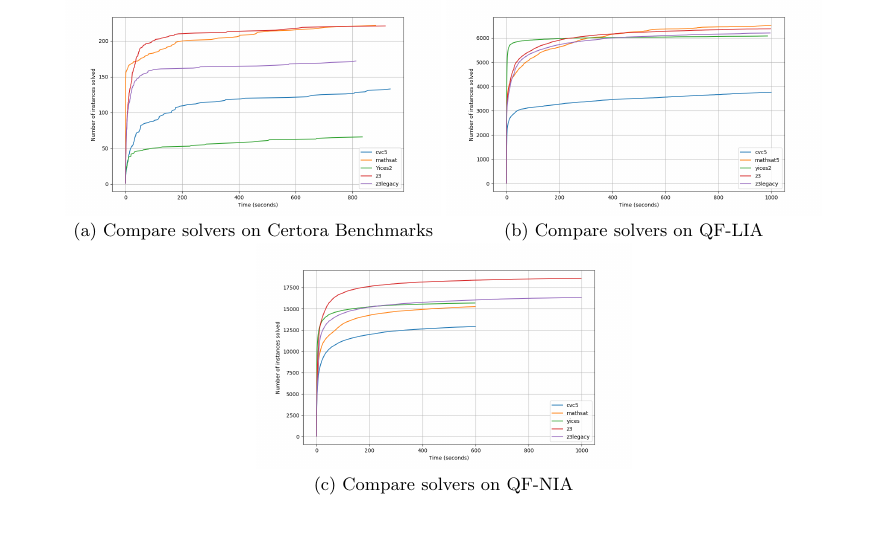
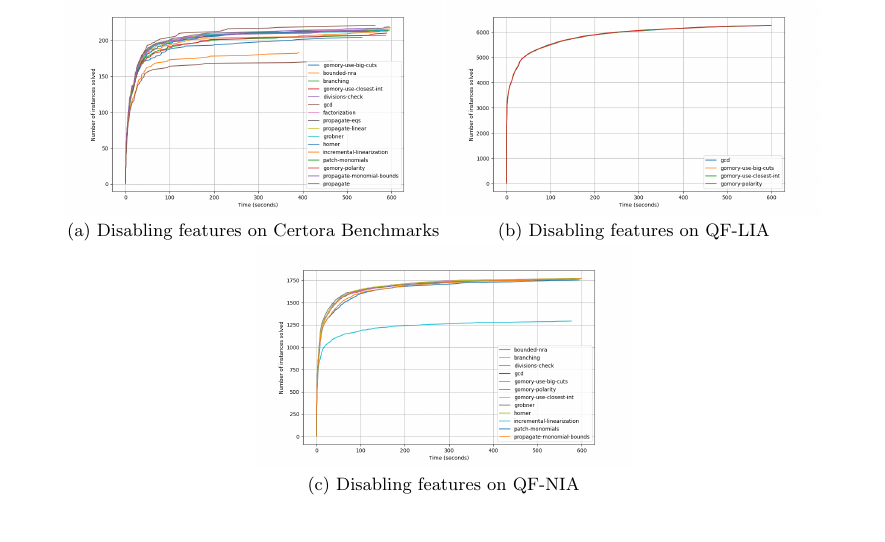
Before and after one commit to Z3Prover/doc, a LaTeX paper (arithmetic/paper/paper.tex, which reads arithmetic/paper/evaluation.tex): part of page 11 of 14, cut so that both start at the same text. Compiled offline with pdfLaTeX.

Commit message:
working on evaluation
Signed-off-by: Lev Nachmanson <levnach@hotmail.com>

```diff
--- a/arithmetic/paper/evaluation.tex
+++ b/arithmetic/paper/evaluation.tex
@@ -89,15 +89,15 @@ or due to unsupported features. The version of Z3 used for the experiments corre
 \begin{figure}[htbp]
   \centering
   \begin{tabular}{cc}
-    \includegraphics[width=0.45\textwidth]{../data/compare-benchmark-submission.png} &
-    \includegraphics[width=0.45\textwidth]{../data/compare-qf-lia.png} \\
-    (a) Compare solvers on Certora Benchmarks &
-    (b) Compare solvers on QF-LIA \\
+    \includegraphics[width=0.45\textwidth]{../data/benchmark-submission.png} &
+    \includegraphics[width=0.45\textwidth]{../data/qf-lia.png} \\
+    (a) Disabling features on Certora Benchmarks &
+    (b) Disabling features on QF-LIA \\
     \multicolumn{2}{c}{
-      \includegraphics[width=0.45\textwidth]{../data/compare-qf-nia.png}
+      \includegraphics[width=0.45\textwidth]{../data/qf-nia-small.png}
     } \\
     \multicolumn{2}{c}{
-      (c) Compare solvers on QF-NIA
+      (c) Disabling features on QF-NIA
     } \\
   \end{tabular}
 
```
Also changed, not shown: arithmetic/data/QF-NIA-small.no-gomory-big-cuts.csv (renamed from arithmetic/data/QF-NIA-small.no-gomory-bit-cuts.csv), arithmetic/data/benchmark-submission.png, arithmetic/data/compare-benchmark-submission.png, arithmetic/data/compare-qf-lia.png, arithmetic/data/compare-qf-nia-small.png, arithmetic/data/compare-qf-nia.png, arithmetic/data/qf-lia.png, arithmetic/data/qf-nia-small.png, arithmetic/data/qf-nia.png, 1 other file.
